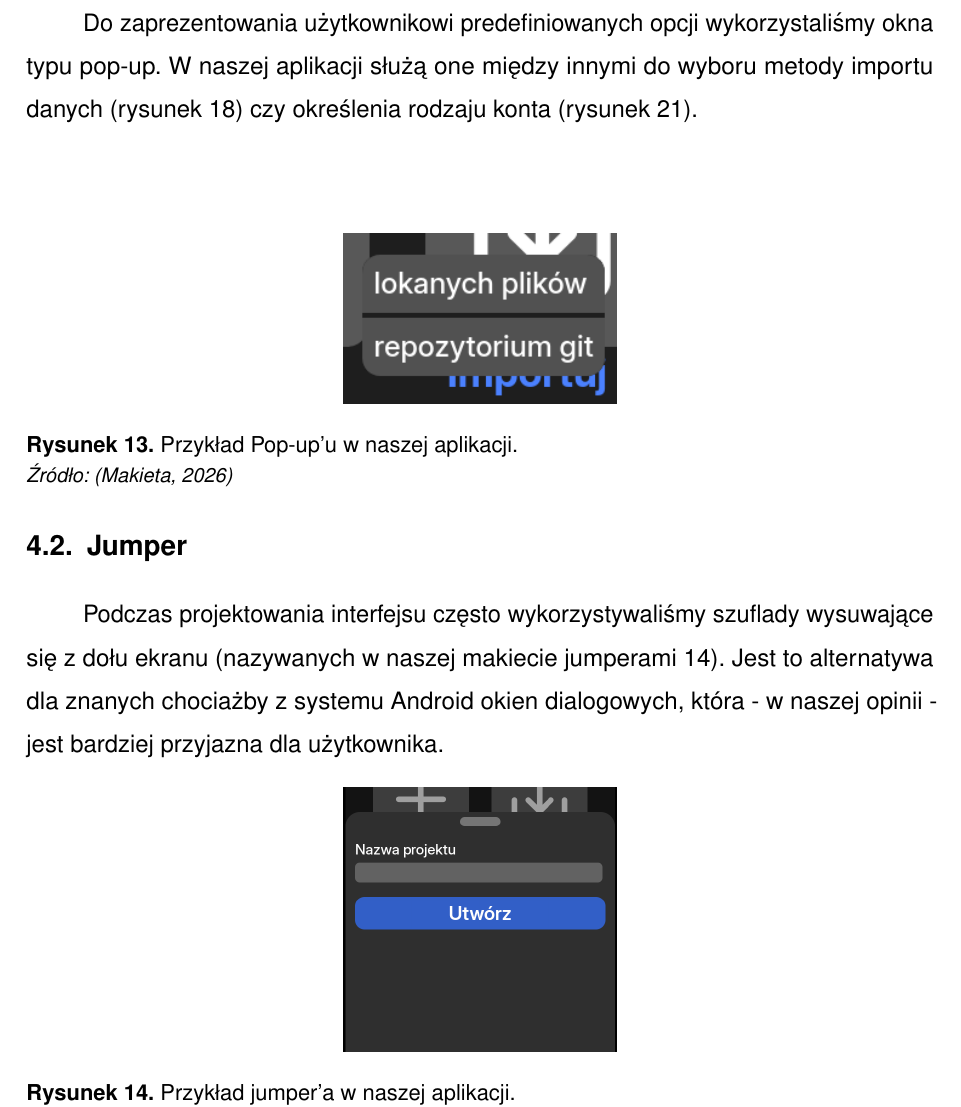
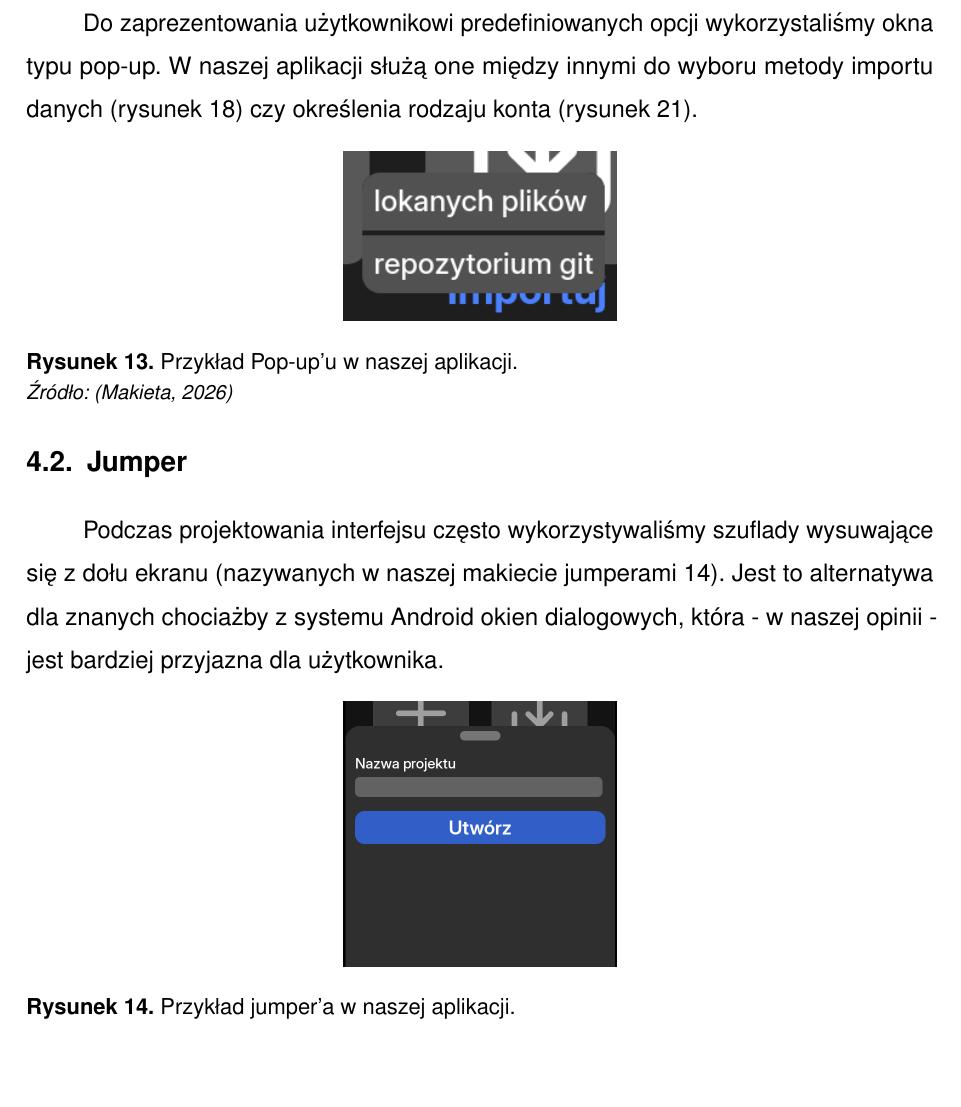
Before and after one commit to UEkat-squad/ProjektCodeMobile, a LaTeX thesis (main.tex, which reads chapters/początkowy_projekt.tex): part of page 24 of 67, cut so that both start at the same text, the shorter picture padded with empty space. Compiled offline with pdfLaTeX.

Commit message:
usunięto wzmiankę o pop-upie który nie jest pop-upem

```diff
--- a/chapters/początkowy_projekt.tex
+++ b/chapters/początkowy_projekt.tex
@@ -6,9 +6,6 @@ Prace nad interfejsem rozpoczęliśmy od przygotowania wstępnego szkicu aplikac
 Dzięki temu szkicowi dokładnie wiedzieliśmy, jakie ekrany będzie zawierać nasza aplikacja oraz jak będą wyglądały przejścia między nimi. Kluczową kwestią była dla nas spójność interfejsu. Kierowaliśmy się przy tym zasadą: za każdą konkretną czynność powinien odpowiadać wyłącznie jeden dedykowany element na ekranie.
 \section{Pop-up}
 Do zaprezentowania użytkownikowi predefiniowanych opcji wykorzystaliśmy okna typu pop-up. W naszej aplikacji służą one między innymi do wyboru metody importu danych (rysunek \ref{fig:import_screen}) czy określenia rodzaju konta (rysunek \ref{fig:settings_screen_acc}).
-\newline\newline
-%Jego zmotyfikowana wersja która nie unosi się w losowym miejscu na ekranie jest również wykorzystywana do grupowania ze sobą powiązanych elementów (rysunek \ref{fig:settings_screen});
-%do zmiany/uzgodnienia
 \MyFigure[0.3\textwidth]{images/elementy/popup.png}{Przykład Pop-up'u w naszej aplikacji.}{fig:popup}{\parencite{makieta}}
 \section{Jumper}
 Podczas projektowania interfejsu często wykorzystywaliśmy szuflady wysuwające się z dołu ekranu (nazywanych w naszej makiecie jumperami \ref{fig:jumper}). Jest to alternatywa dla znanych chociażby z systemu Android okien dialogowych, która - w naszej opinii - jest bardziej przyjazna dla użytkownika.
```
